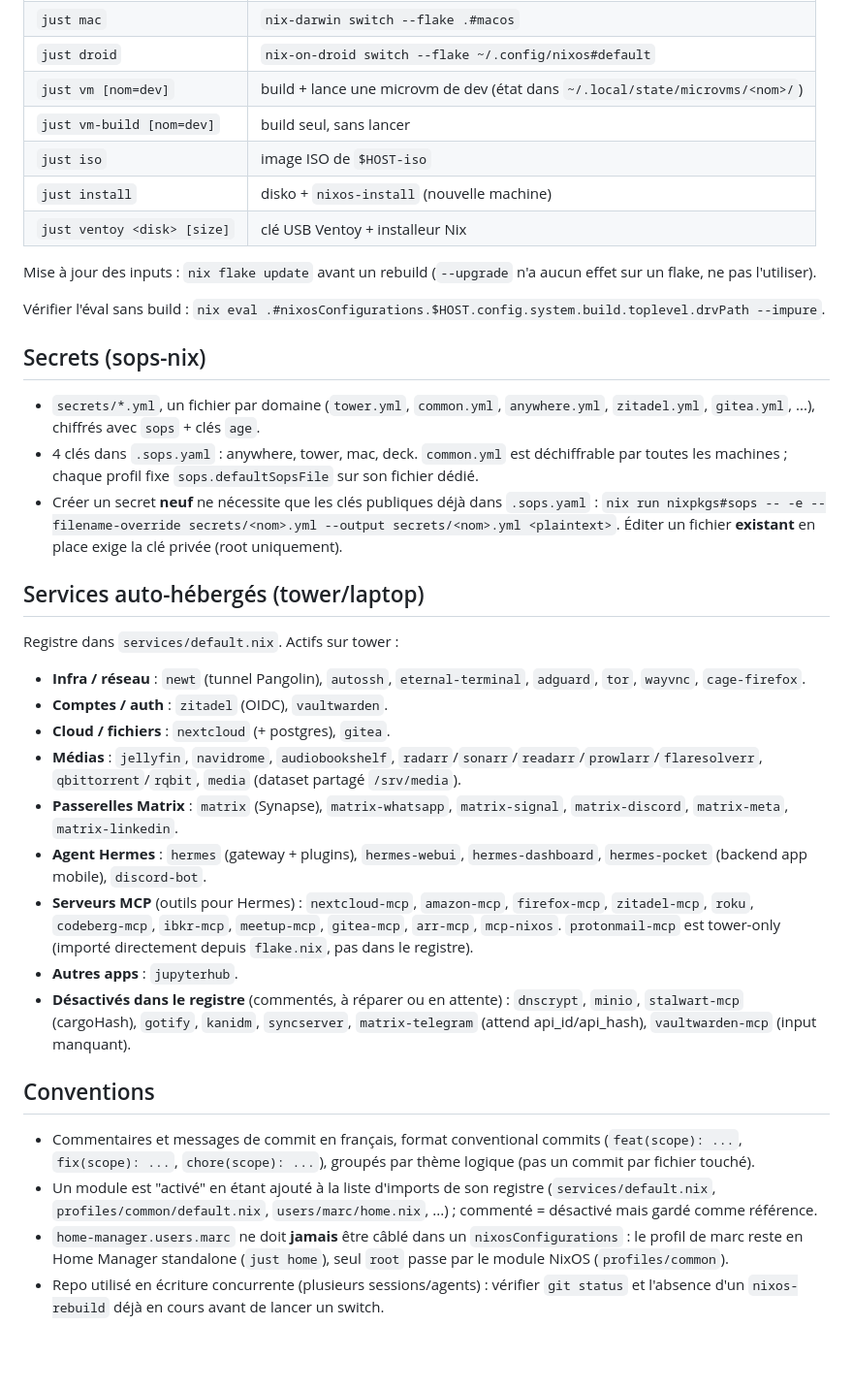
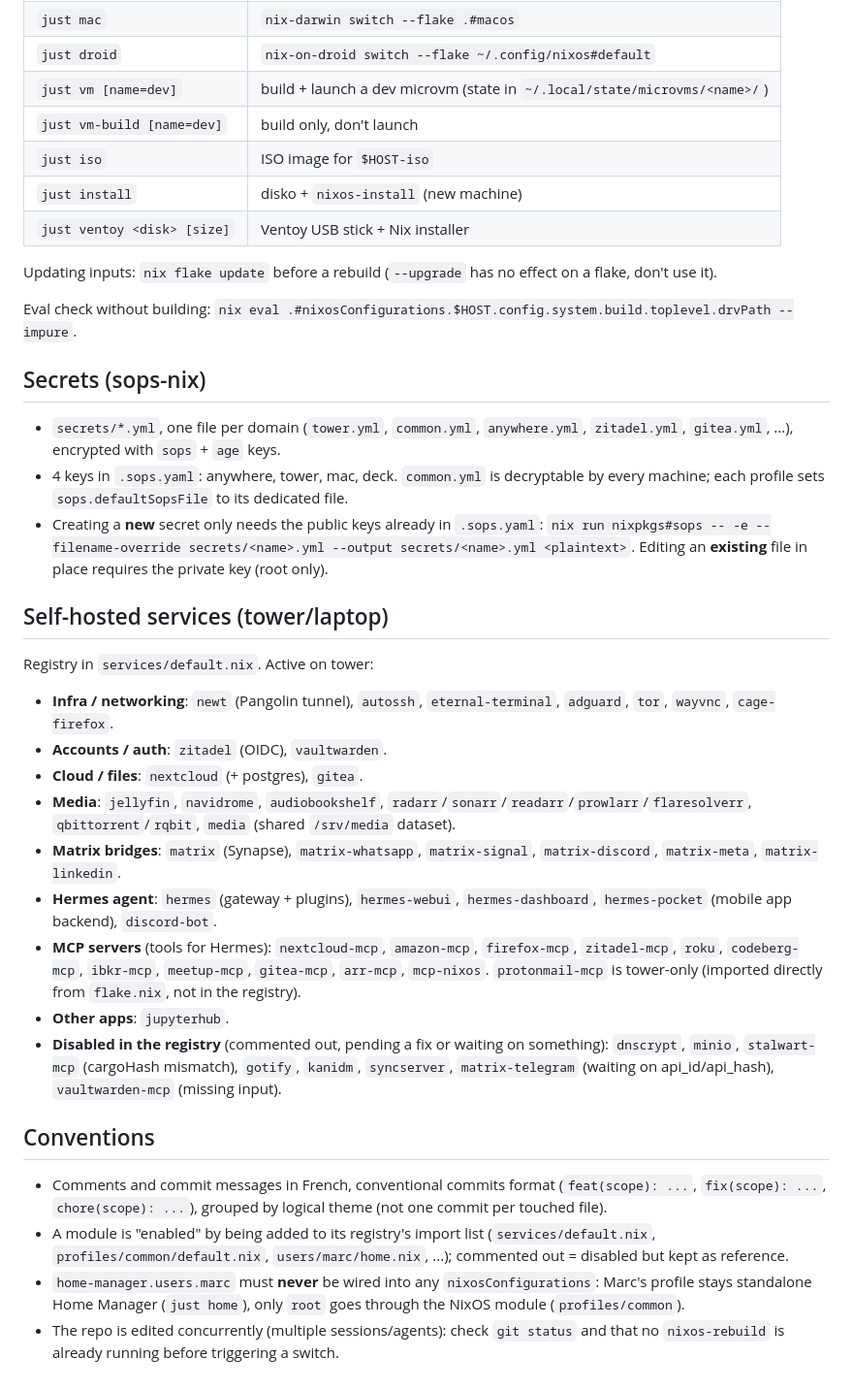
Before and after one commit to MarcPartensky/nixos, a Markdown page: README.md, the part around one of its changes. Shown at 97% size. Drawn GitHub-style; blank space fills up the shorter version.

```diff
--- a/README.md
+++ b/README.md
@@ -56,38 +56,38 @@ vms/                    définitions de microvm.nix pour les VM de dev
 | `just mac` | `nix-darwin switch --flake .#macos` |
 | `just droid` | `nix-on-droid switch --flake ~/.config/nixos#default` |
-| `just vm [nom=dev]` | build + lance une microvm de dev (état dans `~/.local/state/microvms/<nom>/`) |
-| `just vm-build [nom=dev]` | build seul, sans lancer |
-| `just iso` | image ISO de `$HOST-iso` |
-| `just install` | disko + `nixos-install` (nouvelle machine) |
-| `just ventoy <disk> [size]` | clé USB Ventoy + installeur Nix |
+| `just vm [name=dev]` | build + launch a dev microvm (state in `~/.local/state/microvms/<name>/`) |
+| `just vm-build [name=dev]` | build only, don't launch |
+| `just iso` | ISO image for `$HOST-iso` |
+| `just install` | disko + `nixos-install` (new machine) |
+| `just ventoy <disk> [size]` | Ventoy USB stick + Nix installer |
 
-Mise à jour des inputs : `nix flake update` avant un rebuild (`--upgrade` n'a aucun effet sur un flake, ne pas l'utiliser).
+Updating inputs: `nix flake update` before a rebuild (`--upgrade` has no effect on a flake, don't use it).
 
-Vérifier l'éval sans build : `nix eval .#nixosConfigurations.$HOST.config.system.build.toplevel.drvPath --impure`.
+Eval check without building: `nix eval .#nixosConfigurations.$HOST.config.system.build.toplevel.drvPath --impure`.
 
 ## Secrets (sops-nix)
 
-- `secrets/*.yml`, un fichier par domaine (`tower.yml`, `common.yml`, `anywhere.yml`, `zitadel.yml`, `gitea.yml`, ...), chiffrés avec `sops` + clés `age`.
-- 4 clés dans `.sops.yaml` : anywhere, tower, mac, deck. `common.yml` est déchiffrable par toutes les machines ; chaque profil fixe `sops.defaultSopsFile` sur son fichier dédié.
-- Créer un secret **neuf** ne nécessite que les clés publiques déjà dans `.sops.yaml` : `nix run nixpkgs#sops -- -e --filename-override secrets/<nom>.yml --output secrets/<nom>.yml <plaintext>`. Éditer un fichier **existant** en place exige la clé privée (root uniquement).
+- `secrets/*.yml`, one file per domain (`tower.yml`, `common.yml`, `anywhere.yml`, `zitadel.yml`, `gitea.yml`, ...), encrypted with `sops` + `age` keys.
+- 4 keys in `.sops.yaml`: anywhere, tower, mac, deck. `common.yml` is decryptable by every machine; each profile sets `sops.defaultSopsFile` to its dedicated file.
+- Creating a **new** secret only needs the public keys already in `.sops.yaml`: `nix run nixpkgs#sops -- -e --filename-override secrets/<name>.yml --output secrets/<name>.yml <plaintext>`. Editing an **existing** file in place requires the private key (root only).
 
-## Services auto-hébergés (tower/laptop)
+## Self-hosted services (tower/laptop)
 
-Registre dans `services/default.nix`. Actifs sur tower :
+Registry in `services/default.nix`. Active on tower:
 
-- **Infra / réseau** : `newt` (tunnel Pangolin), `autossh`, `eternal-terminal`, `adguard`, `tor`, `wayvnc`, `cage-firefox`.
-- **Comptes / auth** : `zitadel` (OIDC), `vaultwarden`.
-- **Cloud / fichiers** : `nextcloud` (+ postgres), `gitea`.
-- **Médias** : `jellyfin`, `navidrome`, `audiobookshelf`, `radarr`/`sonarr`/`readarr`/`prowlarr`/`flaresolverr`, `qbittorrent`/`rqbit`, `media` (dataset partagé `/srv/media`).
-- **Passerelles Matrix** : `matrix` (Synapse), `matrix-whatsapp`, `matrix-signal`, `matrix-discord`, `matrix-meta`, `matrix-linkedin`.
-- **Agent Hermes** : `hermes` (gateway + plugins), `hermes-webui`, `hermes-dashboard`, `hermes-pocket` (backend app mobile), `discord-bot`.
-- **Serveurs MCP** (outils pour Hermes) : `nextcloud-mcp`, `amazon-mcp`, `firefox-mcp`, `zitadel-mcp`, `roku`, `codeberg-mcp`, `ibkr-mcp`, `meetup-mcp`, `gitea-mcp`, `arr-mcp`, `mcp-nixos`. `protonmail-mcp` est tower-only (importé directement depuis `flake.nix`, pas dans le registre).
-- **Autres apps** : `jupyterhub`.
-- **Désactivés dans le registre** (commentés, à réparer ou en attente) : `dnscrypt`, `minio`, `stalwart-mcp` (cargoHash), `gotify`, `kanidm`, `syncserver`, `matrix-telegram` (attend api_id/api_hash), `vaultwarden-mcp` (input manquant).
+- **Infra / networking**: `newt` (Pangolin tunnel), `autossh`, `eternal-terminal`, `adguard`, `tor`, `wayvnc`, `cage-firefox`.
+- **Accounts / auth**: `zitadel` (OIDC), `vaultwarden`.
+- **Cloud / files**: `nextcloud` (+ postgres), `gitea`.
+- **Media**: `jellyfin`, `navidrome`, `audiobookshelf`, `radarr`/`sonarr`/`readarr`/`prowlarr`/`flaresolverr`, `qbittorrent`/`rqbit`, `media` (shared `/srv/media` dataset).
+- **Matrix bridges**: `matrix` (Synapse), `matrix-whatsapp`, `matrix-signal`, `matrix-discord`, `matrix-meta`, `matrix-linkedin`.
+- **Hermes agent**: `hermes` (gateway + plugins), `hermes-webui`, `hermes-dashboard`, `hermes-pocket` (mobile app backend), `discord-bot`.
+- **MCP servers** (tools for Hermes): `nextcloud-mcp`, `amazon-mcp`, `firefox-mcp`, `zitadel-mcp`, `roku`, `codeberg-mcp`, `ibkr-mcp`, `meetup-mcp`, `gitea-mcp`, `arr-mcp`, `mcp-nixos`. `protonmail-mcp` is tower-only (imported directly from `flake.nix`, not in the registry).
+- **Other apps**: `jupyterhub`.
+- **Disabled in the registry** (commented out, pending a fix or waiting on something): `dnscrypt`, `minio`, `stalwart-mcp` (cargoHash mismatch), `gotify`, `kanidm`, `syncserver`, `matrix-telegram` (waiting on api_id/api_hash), `vaultwarden-mcp` (missing input).
 
 ## Conventions
 
-- Commentaires et messages de commit en français, format conventional commits (`feat(scope): ...`, `fix(scope): ...`, `chore(scope): ...`), groupés par thème logique (pas un commit par fichier touché).
-- Un module est "activé" en étant ajouté à la liste d'imports de son registre (`services/default.nix`, `profiles/common/default.nix`, `users/marc/home.nix`, ...) ; commenté = désactivé mais gardé comme référence.
-- `home-manager.users.marc` ne doit **jamais** être câblé dans un `nixosConfigurations` : le profil de marc reste en Home Manager standalone (`just home`), seul `root` passe par le module NixOS (`profiles/common`).
-- Repo utilisé en écriture concurrente (plusieurs sessions/agents) : vérifier `git status` et l'absence d'un `nixos-rebuild` déjà en cours avant de lancer un switch.
+- Comments and commit messages in French, conventional commits format (`feat(scope): ...`, `fix(scope): ...`, `chore(scope): ...`), grouped by logical theme (not one commit per touched file).
+- A module is "enabled" by being added to its registry's import list (`services/default.nix`, `profiles/common/default.nix`, `users/marc/home.nix`, ...); commented out = disabled but kept as reference.
+- `home-manager.users.marc` must **never** be wired into any `nixosConfigurations`: Marc's profile stays standalone Home Manager (`just home`), only `root` goes through the NixOS module (`profiles/common`).
+- The repo is edited concurrently (multiple sessions/agents): check `git status` and that no `nixos-rebuild` is already running before triggering a switch.
```
Also changed, not shown: other parts of README.md (+35 -35 lines).
